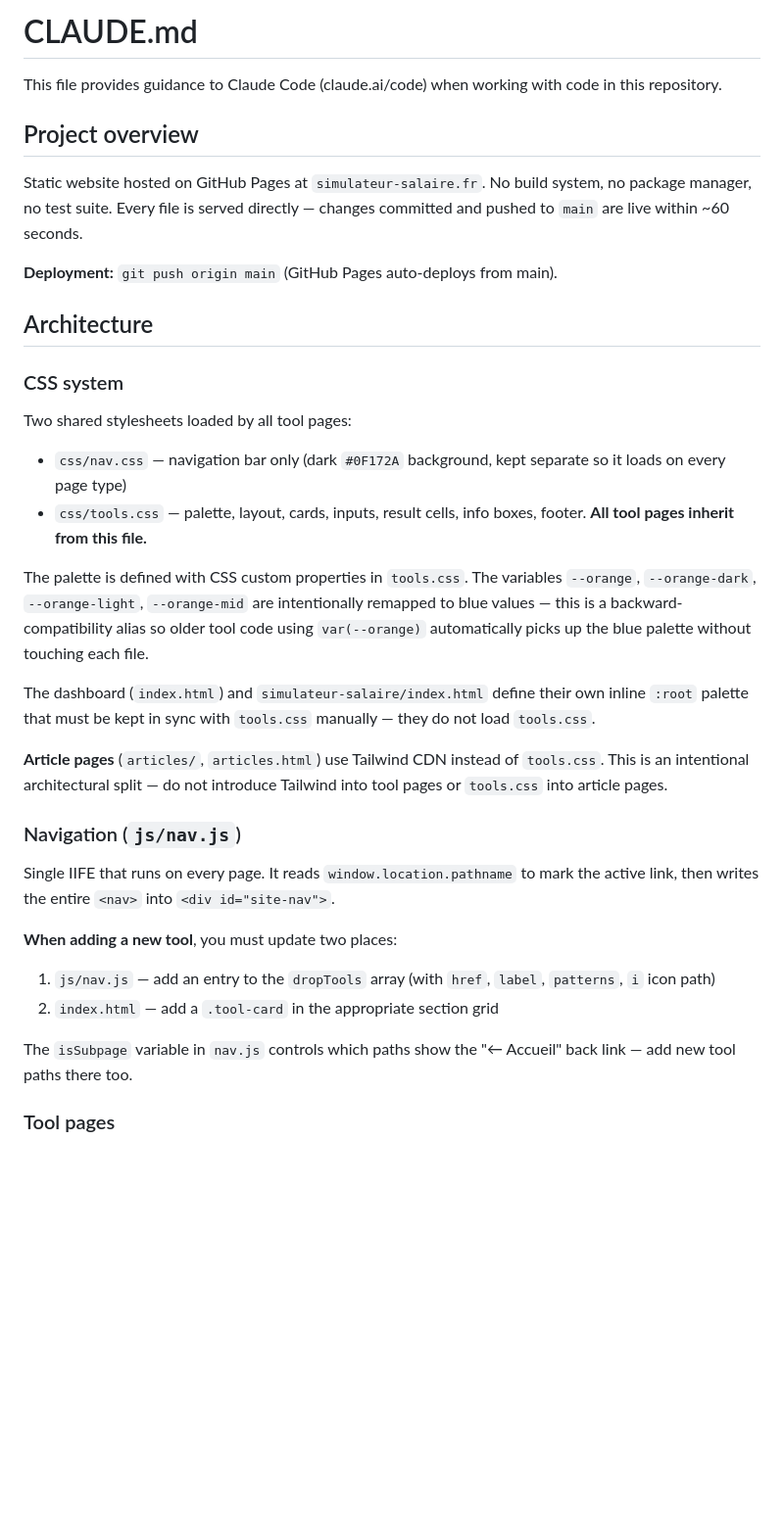
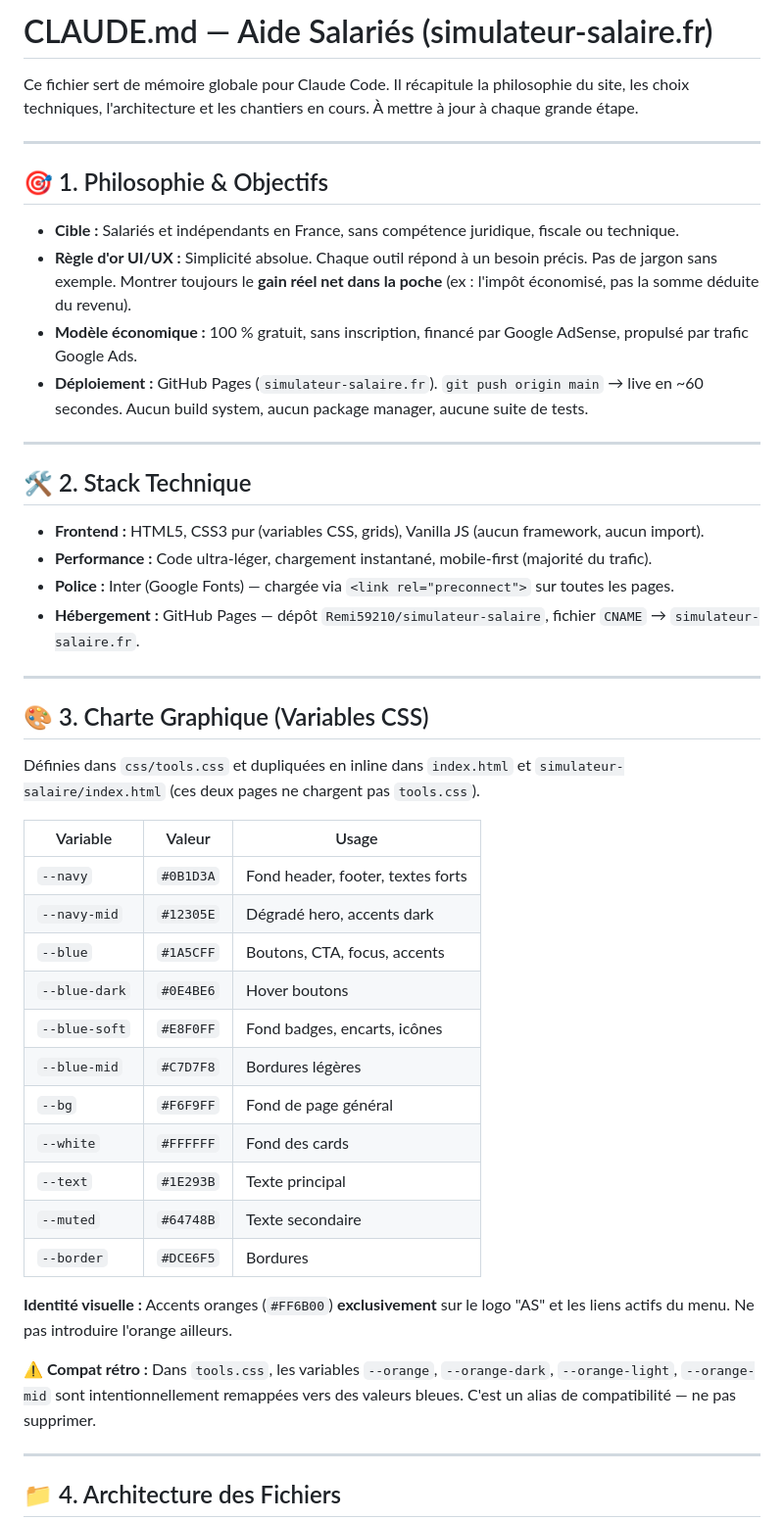
Before and after one commit to Remi59210/simulateur-salaire, a Markdown page: CLAUDE.md, the part around one of its changes. Shown at 98% size. Drawn GitHub-style; blank space fills up the shorter version.

```diff
--- a/CLAUDE.md
+++ b/CLAUDE.md
@@ -1,36 +1,50 @@
-# CLAUDE.md
+# CLAUDE.md — Aide Salariés (simulateur-salaire.fr)
 
-This file provides guidance to Claude Code (claude.ai/code) when working with code in this repository.
+Ce fichier sert de mémoire globale pour Claude Code. Il récapitule la philosophie du site, les choix techniques, l'architecture et les chantiers en cours. À mettre à jour à chaque grande étape.
 
-## Project overview
+---
 
-Static website hosted on GitHub Pages at `simulateur-salaire.fr`. No build system, no package manager, no test suite. Every file is served directly — changes committed and pushed to `main` are live within ~60 seconds.
+## 🎯 1. Philosophie & Objectifs
 
-**Deployment:** `git push origin main` (GitHub Pages auto-deploys from main).
+- **Cible :** Salariés et indépendants en France, sans compétence juridique, fiscale ou technique.
+- **Règle d'or UI/UX :** Simplicité absolue. Chaque outil répond à un besoin précis. Pas de jargon sans exemple. Montrer toujours le **gain réel net dans la poche** (ex : l'impôt économisé, pas la somme déduite du revenu).
+- **Modèle économique :** 100 % gratuit, sans inscription, financé par Google AdSense, propulsé par trafic Google Ads.
+- **Déploiement :** GitHub Pages (`simulateur-salaire.fr`). `git push origin main` → live en ~60 secondes. Aucun build system, aucun package manager, aucune suite de tests.
 
-## Architecture
+---
 
-### CSS system
+## 🛠️ 2. Stack Technique
 
-Two shared stylesheets loaded by all tool pages:
-- `css/nav.css` — navigation bar only (dark `#0F172A` background, kept separate so it loads on every page type)
-- `css/tools.css` — palette, layout, cards, inputs, result cells, info boxes, footer. **All tool pages inherit from this file.**
+- **Frontend :** HTML5, CSS3 pur (variables CSS, grids), Vanilla JS (aucun framework, aucun import).
+- **Performance :** Code ultra-léger, chargement instantané, mobile-first (majorité du trafic).
+- **Police :** Inter (Google Fonts) — chargée via `<link rel="preconnect">` sur toutes les pages.
+- **Hébergement :** GitHub Pages — dépôt `Remi59210/simulateur-salaire`, fichier `CNAME` → `simulateur-salaire.fr`.
 
-The palette is defined with CSS custom properties in `tools.css`. The variables `--orange`, `--orange-dark`, `--orange-light`, `--orange-mid` are intentionally remapped to blue values — this is a backward-compatibility alias so older tool code using `var(--orange)` automatically picks up the blue palette without touching each file.
+---
 
-The dashboard (`index.html`) and `simulateur-salaire/index.html` define their own inline `:root` palette that must be kept in sync with `tools.css` manually — they do not load `tools.css`.
+## 🎨 3. Charte Graphique (Variables CSS)
 
-**Article pages** (`articles/`, `articles.html`) use Tailwind CDN instead of `tools.css`. This is an intentional architectural split — do not introduce Tailwind into tool pages or `tools.css` into article pages.
+Définies dans `css/tools.css` et dupliquées en inline dans `index.html` et `simulateur-salaire/index.html` (ces deux pages ne chargent pas `tools.css`).
 
-### Navigation (`js/nav.js`)
+| Variable | Valeur | Usage |
+|---|---|---|
+| `--navy` | `#0B1D3A` | Fond header, footer, textes forts |
+| `--navy-mid` | `#12305E` | Dégradé hero, accents dark |
+| `--blue` | `#1A5CFF` | Boutons, CTA, focus, accents |
+| `--blue-dark` | `#0E4BE6` | Hover boutons |
+| `--blue-soft` | `#E8F0FF` | Fond badges, encarts, icônes |
+| `--blue-mid` | `#C7D7F8` | Bordures légères |
+| `--bg` | `#F6F9FF` | Fond de page général |
+| `--white` | `#FFFFFF` | Fond des cards |
+| `--text` | `#1E293B` | Texte principal |
+| `--muted` | `#64748B` | Texte secondaire |
+| `--border` | `#DCE6F5` | Bordures |
 
-Single IIFE that runs on every page. It reads `window.location.pathname` to mark the active link, then writes the entire `<nav>` into `<div id="site-nav">`.
+**Identité visuelle :** Accents oranges (`#FF6B00`) **exclusivement** sur le logo "AS" et les liens actifs du menu. Ne pas introduire l'orange ailleurs.
 
-**When adding a new tool**, you must update two places:
-1. `js/nav.js` — add an entry to the `dropTools` array (with `href`, `label`, `patterns`, `i` icon path)
-2. `index.html` — add a `.tool-card` in the appropriate section grid
+**⚠️ Compat rétro :** Dans `tools.css`, les variables `--orange`, `--orange-dark`, `--orange-light`, `--orange-mid` sont intentionnellement remappées vers des valeurs bleues. C'est un alias de compatibilité — ne pas supprimer.
 
-The `isSubpage` variable in `nav.js` controls which paths show the "← Accueil" back link — add new tool paths there too.
+---
 
-### Tool pages
+## 📁 4. Architecture des Fichiers
 
```
Also changed, not shown: other parts of CLAUDE.md (+104 -14 lines).
